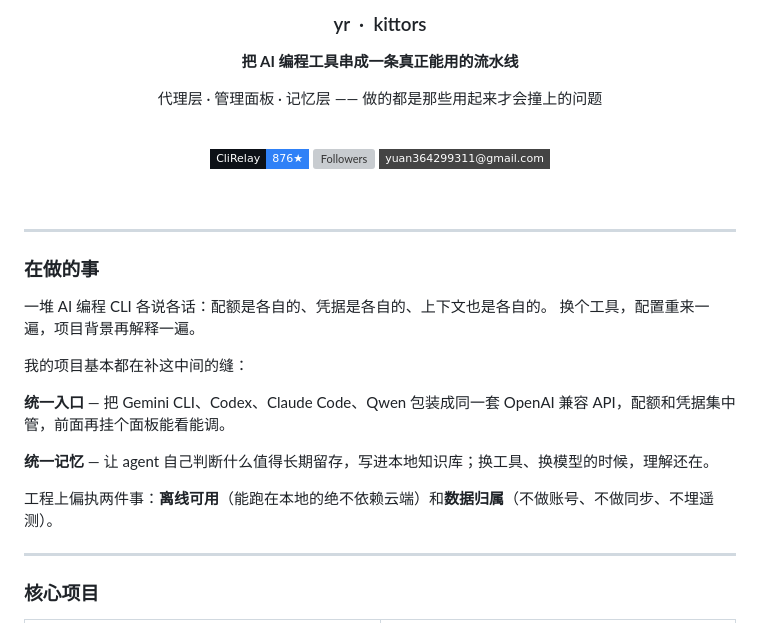
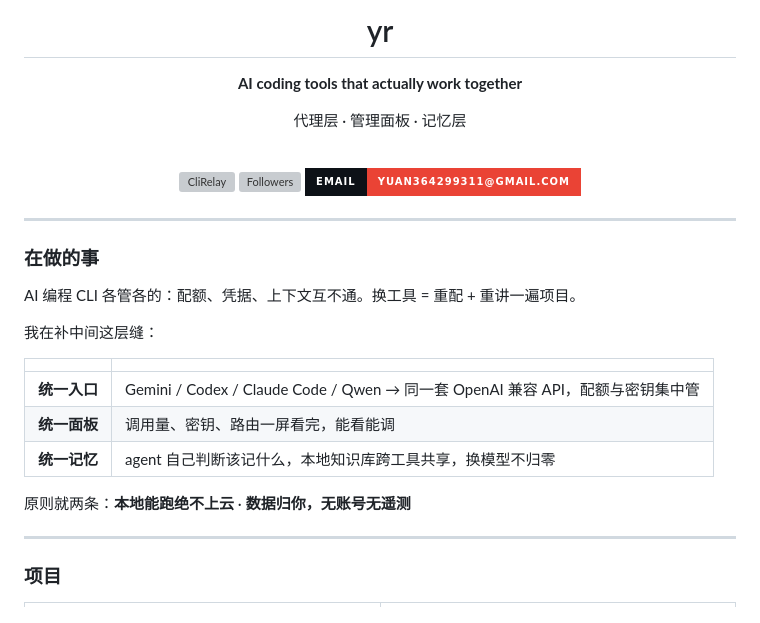
Before and after one commit to kittors/kittors, a Markdown page: README.md, the part around one of its changes. Rendered like a GitHub page; badges without logos; grey boxes are pictures that could not be loaded.

Commit message:
style: redesign profile README
Cleaner layout, fix mismatched copy, drop school footer.
Highlight CliRelay stack with consistent dark cards + activity graph.

```diff
--- a/README.md
+++ b/README.md
@@ -1,20 +1,16 @@
 <div align="center">
+
+# yr
+
+**AI coding tools that actually work together**
+
+代理层 · 管理面板 · 记忆层
 
 <br>
 
-### yr &nbsp;·&nbsp; kittors
-
-**把 AI 编程工具串成一条真正能用的流水线**
-
-代理层 · 管理面板 · 记忆层 —— 做的都是那些用起来才会撞上的问题
-
-<br>
-
-[![CliRelay](https://img.shields.io/badge/CliRelay-876★-0d1117?style=flat-square&labelColor=0d1117&color=2f81f7)](https://github.com/kittors/CliRelay)
-[![Followers](https://img.shields.io/github/followers/kittors?style=flat-square&labelColor=0d1117&color=444)](https://github.com/kittors?tab=followers)
-[![Mail](https://img.shields.io/badge/yuan364299311@gmail.com-0d1117?style=flat-square&labelColor=0d1117&color=444)](mailto:yuan364299311@gmail.com)
-
-<br>
+[![CliRelay](https://img.shields.io/github/stars/kittors/CliRelay?style=for-the-badge&logo=github&label=CliRelay&color=2f81f7&labelColor=0d1117)](https://github.com/kittors/CliRelay)
+[![Followers](https://img.shields.io/github/followers/kittors?style=for-the-badge&logo=github&label=Followers&color=238636&labelColor=0d1117)](https://github.com/kittors?tab=followers)
+[![Email](https://img.shields.io/badge/Email-yuan364299311%40gmail.com-ea4335?style=for-the-badge&logo=gmail&logoColor=white&labelColor=0d1117)](mailto:yuan364299311@gmail.com)
 
 </div>
 
@@ -22,19 +18,20 @@
 
 ### 在做的事
 
-一堆 AI 编程 CLI 各说各话：配额是各自的、凭据是各自的、上下文也是各自的。
-换个工具，配置重来一遍，项目背景再解释一遍。
+AI 编程 CLI 各管各的：配额、凭据、上下文互不通。换工具 = 重配 + 重讲一遍项目。
 
-我的项目基本都在补这中间的缝：
+我在补中间这层缝：
 
-**统一入口** — 把 Gemini CLI、Codex、Claude Code、Qwen 包装成同一套 OpenAI 兼容 API，配额和凭据集中管，前面再挂个面板能看能调。
+| | |
+|:--|:--|
+| **统一入口** | Gemini / Codex / Claude Code / Qwen → 同一套 OpenAI 兼容 API，配额与密钥集中管 |
+| **统一面板** | 调用量、密钥、路由一屏看完，能看能调 |
+| **统一记忆** | agent 自己判断该记什么，本地知识库跨工具共享，换模型不归零 |
 
-**统一记忆** — 让 agent 自己判断什么值得长期留存，写进本地知识库；换工具、换模型的时候，理解还在。
-
-工程上偏执两件事：**离线可用**（能跑在本地的绝不依赖云端）和**数据归属**（不做账号、不做同步、不埋遥测）。
+原则就两条：**本地能跑绝不上云** · **数据归你，无账号无遥测**
 
 ---
 
-### 核心项目
+### 项目
 
 <table>
```
Also changed, not shown: other parts of README.md (+54 -48 lines).
